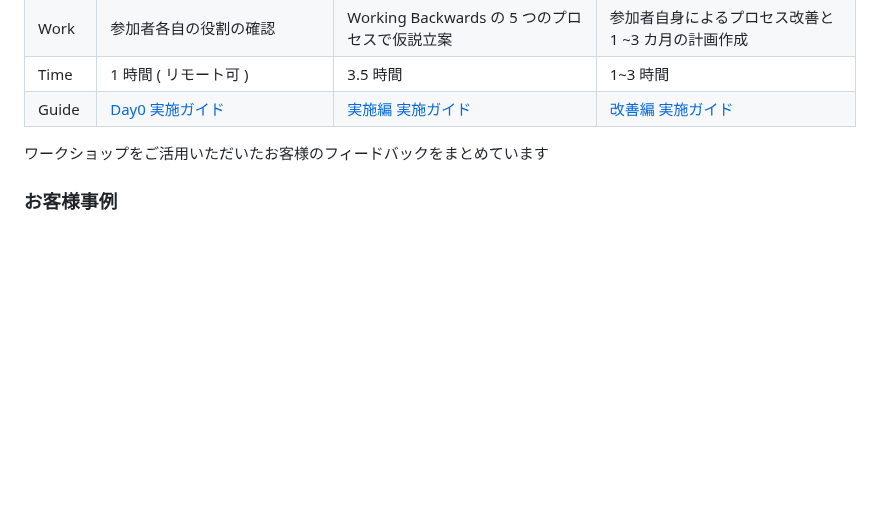
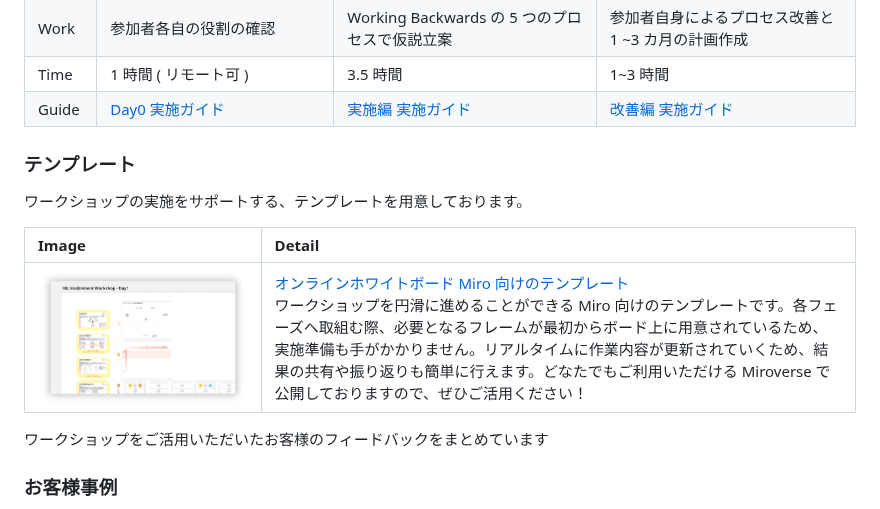
Before and after one commit to aws-samples/aws-ml-enablement-workshop, a Markdown page: README.md, the part around the change. Rendered like a GitHub page; pictures changed too: docs/images/top/miro-template.png (added); blank space fills up the shorter version.

Commit message:
テンプレートの追加に伴うREADME更新 (#135)

```diff
--- a/README.md
+++ b/README.md
@@ -31,6 +31,13 @@ ML Enablement Workshop は、生成 AI を含めた AI/ML 技術をプロダク
 | Time | 1 時間 ( リモート可 ) | 3.5 時間 | 1~3 時間 |
 | Guide  | [Day0 実施ガイド](./docs/organizer/day0_v2.md) | [実施編 実施ガイド](./docs/organizer/day1_v2.md) | [改善編 実施ガイド](./docs/organizer/day2_v2.md) |
 
+### テンプレート
+
+ワークショップの実施をサポートする、テンプレートを用意しております。
+
+| Image | Detail |
+|:------| :------|
+|![Miro_template_image](./docs/images/top/miro-template.png) | [オンラインホワイトボード Miro 向けのテンプレート](https://miro.com/miroverse/ml-enablement-workshop/) <br/> ワークショップを円滑に進めることができる Miro 向けのテンプレートです。各フェーズへ取組む際、必要となるフレームが最初からボード上に用意されているため、実施準備も手がかかりません。リアルタイムに作業内容が更新されていくため、結果の共有や振り返りも簡単に行えます。どなたでもご利用いただける Miroverse で公開しておりますので、ぜひご活用ください！ |
 
 ワークショップをご活用いただいたお客様のフィードバックをまとめています
 
```
